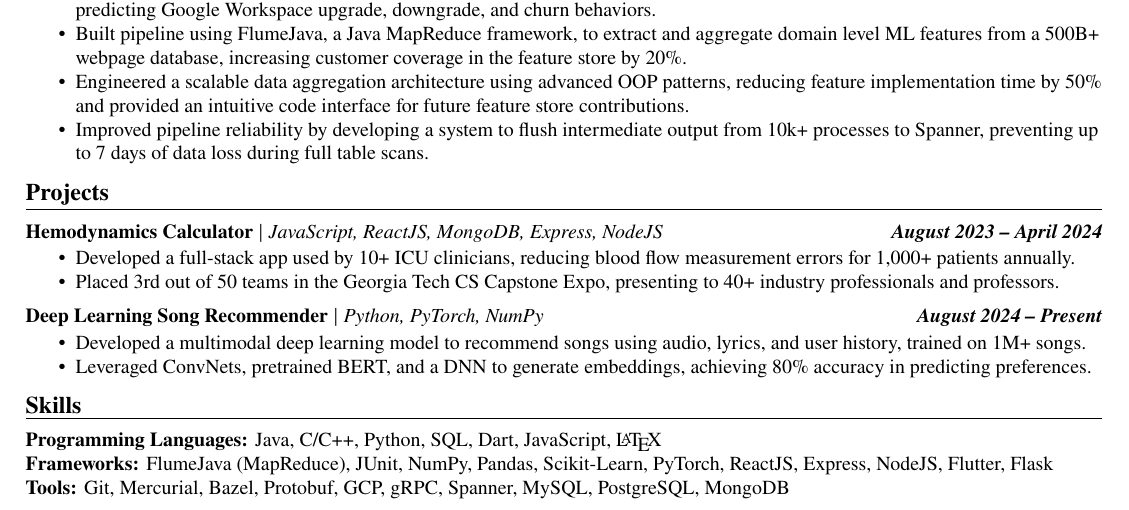
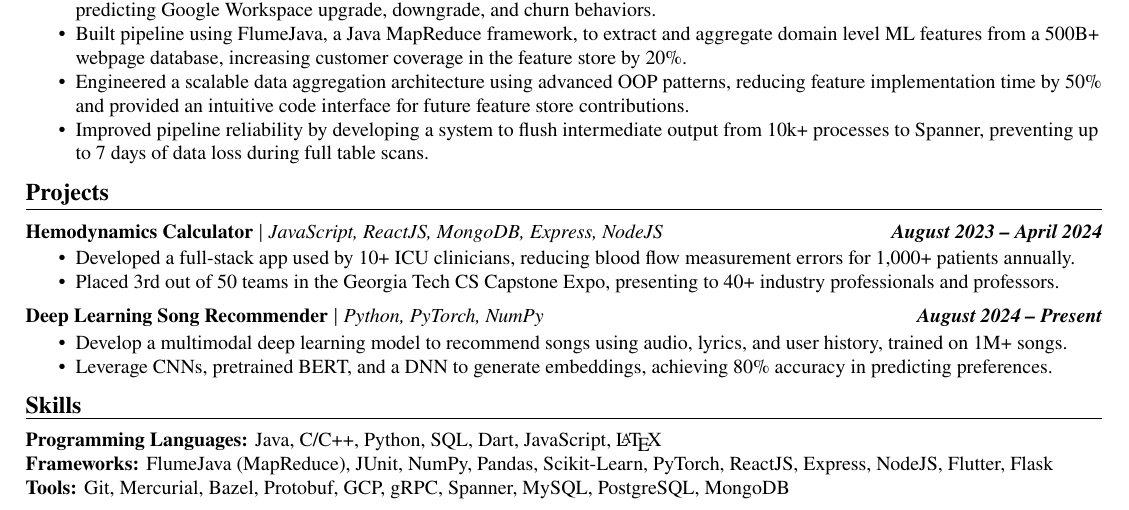
Before and after one commit to dsoman24/resume, a LaTeX CV (daniel_oman_resume.tex): part of the page, cut so that both start at the same text. Compiled offline with pdfLaTeX.

Commit message:
reword project tense and order

```diff
--- a/daniel_oman_resume.tex
+++ b/daniel_oman_resume.tex
@@ -74,8 +74,8 @@
     % \end{project}
 
     \begin{project}{Deep Learning Song Recommender}{https://dsoman24.github.io/}{Python, PyTorch, NumPy}{August 2024 -- Present}
-        \item Developed a multimodal deep learning model to recommend songs using audio, lyrics, and user history, trained on 1M+ songs.
-        \item Leveraged ConvNets, pretrained BERT, and a DNN to generate embeddings, achieving 80\% accuracy in predicting preferences.
+        \item Develop a multimodal deep learning model to recommend songs using audio, lyrics, and user history, trained on 1M+ songs.
+        \item Leverage CNNs, pretrained BERT, and a DNN to generate embeddings, achieving 80\% accuracy in predicting preferences.
     \end{project}
 
 \sectitle{Skills}
```
Also changed, not shown: daniel_oman_resume.pdf.
